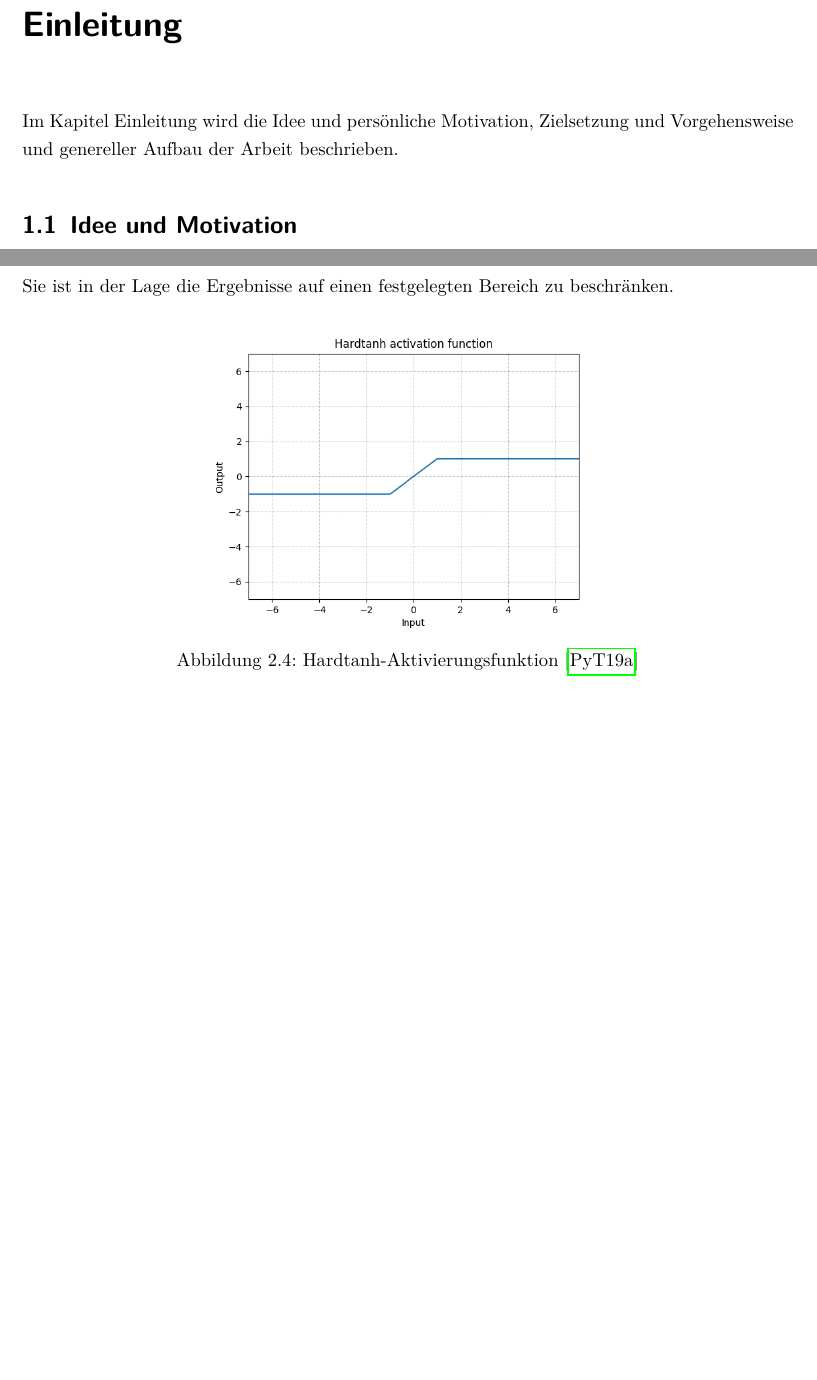
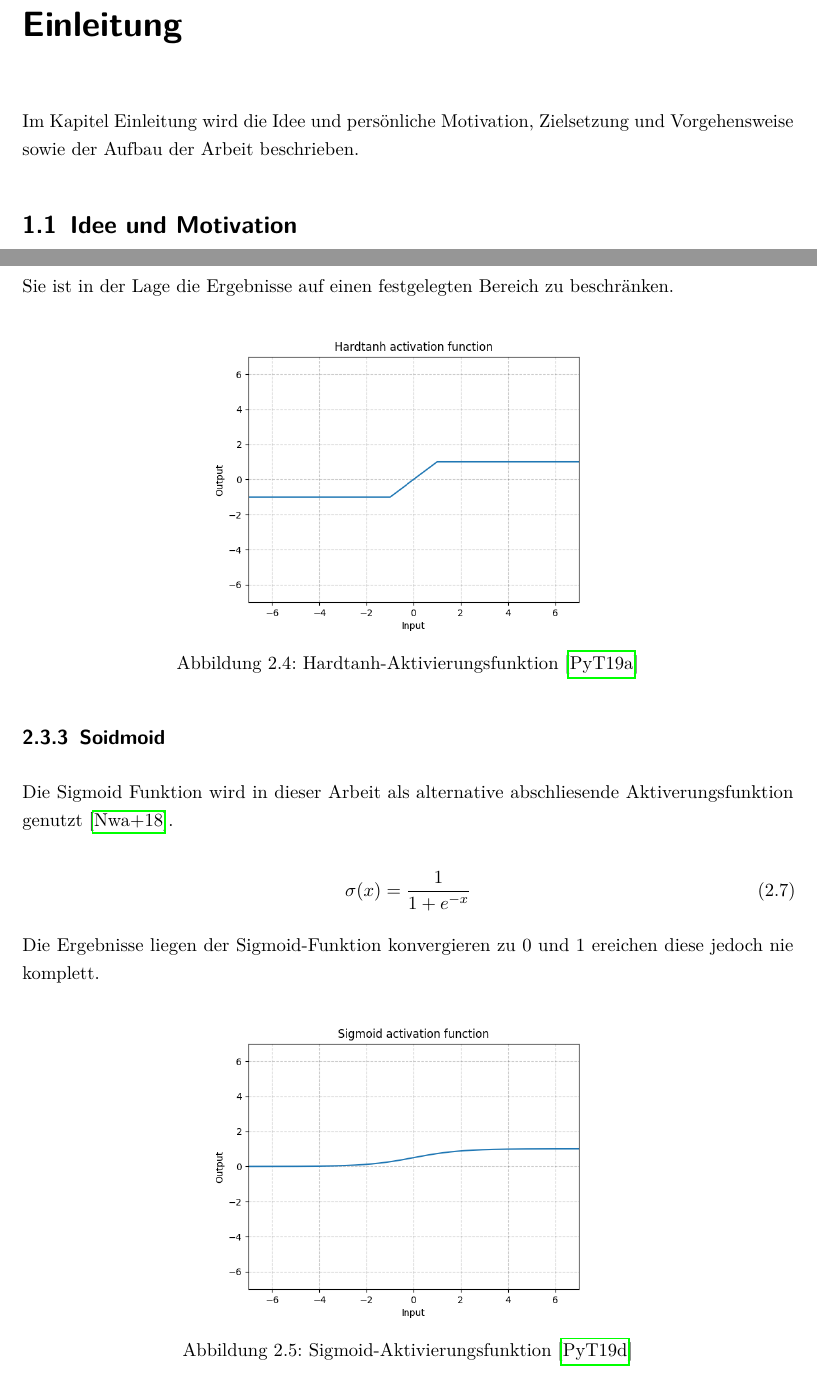
Before and after one commit to christophstach/style-transfer-bachelor-thesis, a LaTeX book (main.tex, which reads chapters/02_Einleitung.tex, chapters/03_Grundlagen.tex): two parts of pages 9 and 15 of 59 before the commit and two parts of pages 9 and 15 of 60 after it, joined at a grey line, cut so that both start at the same text, the shorter picture padded with empty space. Compiled offline with pdfLaTeX.

Commit message:
added sigmoid

```diff
--- a/chapters/02_Einleitung.tex
+++ b/chapters/02_Einleitung.tex
@@ -1,6 +1,6 @@
 \chapter{Einleitung}
 
-Im Kapitel Einleitung wird die Idee und persönliche Motivation, Zielsetzung und Vorgehensweise und genereller Aufbau der Arbeit beschrieben.
+Im Kapitel Einleitung wird die Idee und persönliche Motivation, Zielsetzung und Vorgehensweise sowie der Aufbau der Arbeit beschrieben.
 
 \section{Idee und Motivation}
 
--- a/chapters/03_Grundlagen.tex
+++ b/chapters/03_Grundlagen.tex
@@ -164,6 +164,25 @@ Sie ist in der Lage die Ergebnisse auf einen festgelegten Bereich zu beschränke
 	\includegraphics[width=0.55\textwidth]{resources/content/Hardtanh.png}
 	\caption{Hardtanh-Aktivierungsfunktion \cite{hardtanh_activation_function_img}}
 	\label{img:hardtanh_activation_function}
+\end{figure}
+
+\subsection{Soidmoid}
+
+Die Sigmoid Funktion wird in dieser Arbeit als alternative abschliesende Aktiverungsfunktion genutzt \cite{DBLP:journals/corr/abs-1811-03378}.
+
+\begin{equation}
+	\sigma(x) = \frac{ 1 } {
+		1 + e^{ -x }
+	}
+\end{equation}
+
+Die Ergebnisse liegen der Sigmoid-Funktion konvergieren zu 0 und 1 ereichen diese jedoch nie komplett.
+
+\begin{figure}[H]
+	\centering
+	\includegraphics[width=0.55\textwidth]{resources/content/Sigmoid.png}
+	\caption{Sigmoid-Aktivierungsfunktion \cite{sigmoid_activation_function_img}}
+	\label{img:sigmoid_activation_function}
 \end{figure}
 
 \section{Convolutional Neural Network}
```
Also changed, not shown: references/images.bib (+10 -1 lines), settings.tex (+2 -0 lines), resources/content/Sigmoid.png (added).
